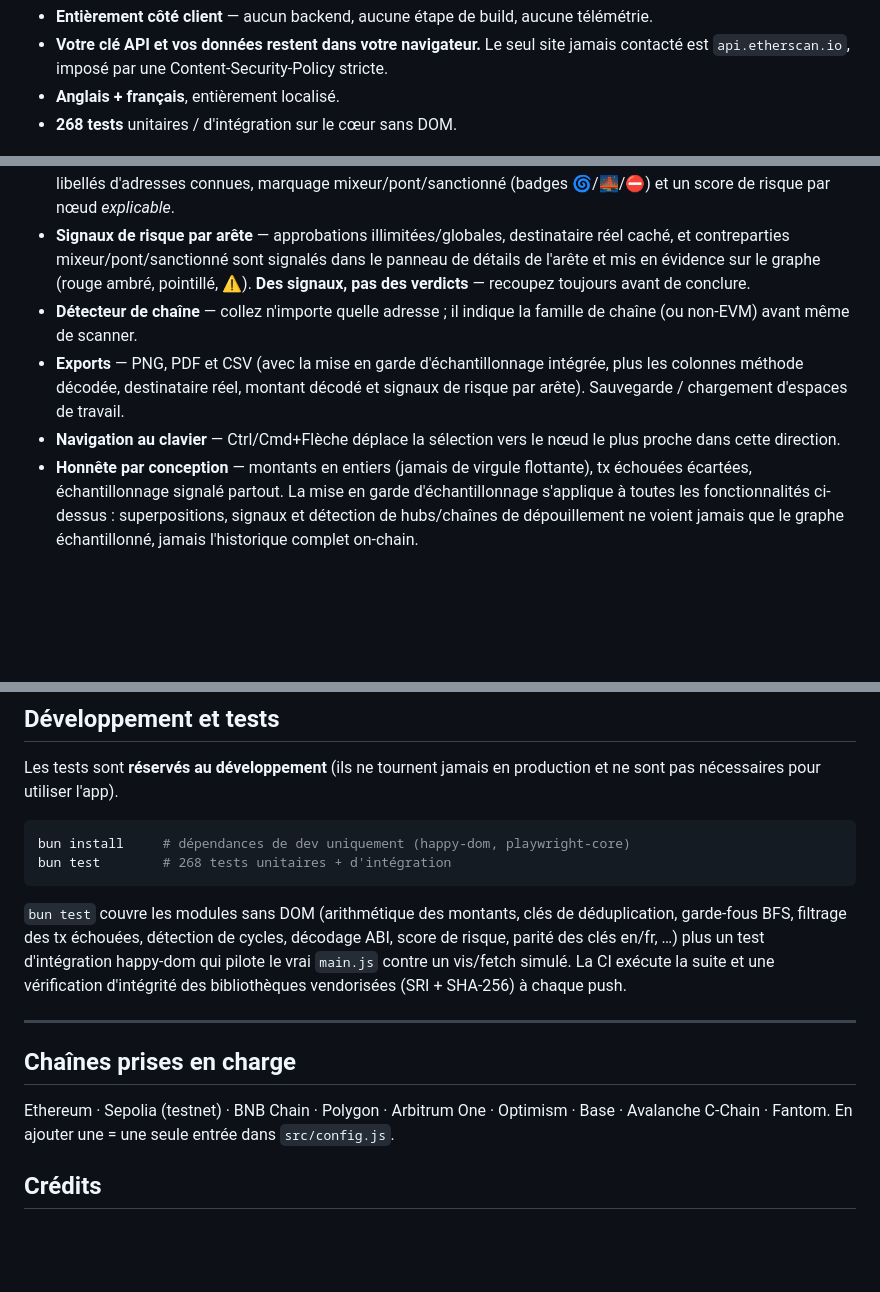
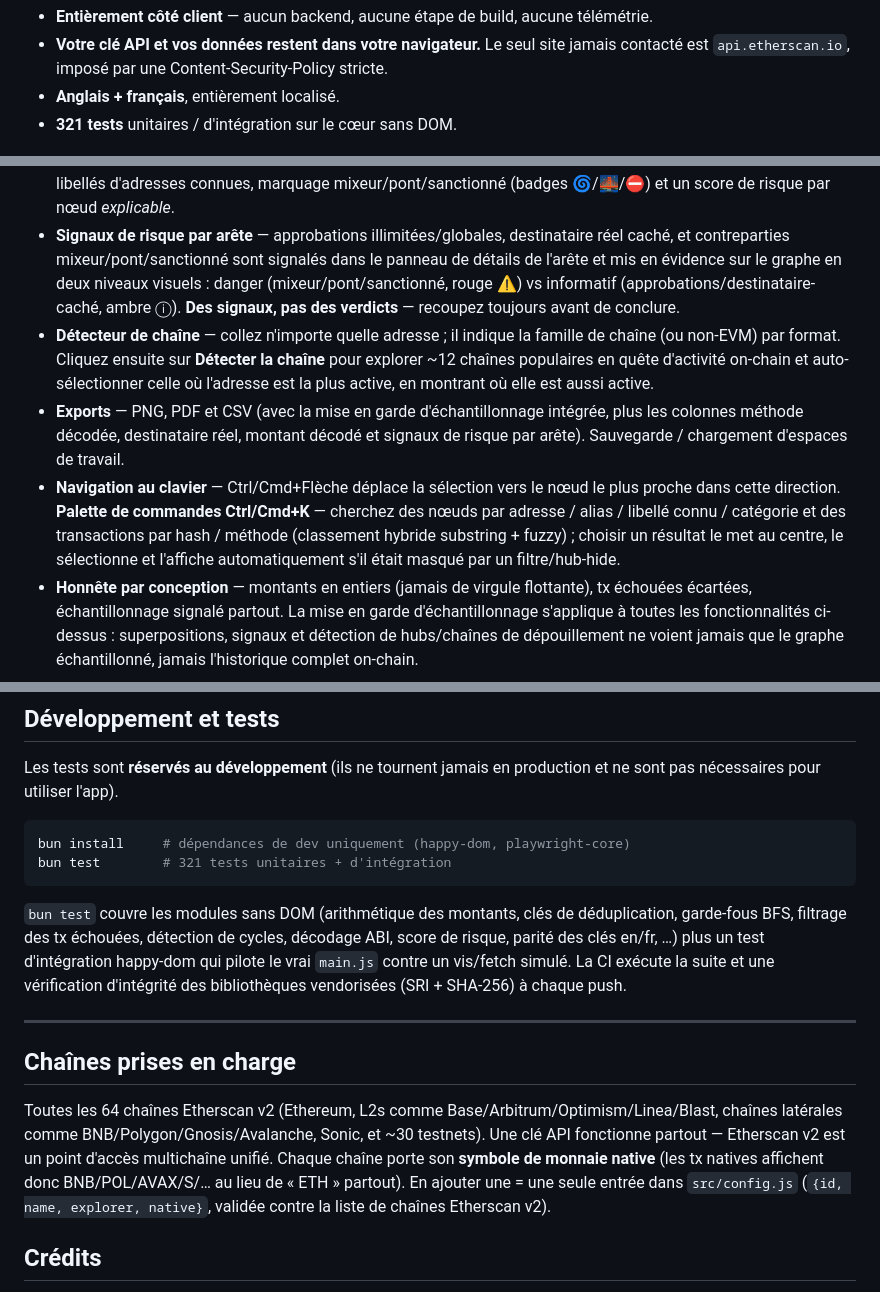
Before and after one commit to gl0bal01/chainmap, a Markdown page: README.fr.md, 3 parts joined by grey strips. Drawn GitHub-style; blank space fills up the shorter version.

Commit message:
docs(readme): refresh supported chains (64 Etherscan v2) + command palette + activity chain-detect

````diff
--- a/README.fr.md
+++ b/README.fr.md
@@ -17,7 +17,7 @@ appels de contrat, détection de cycles, hubs puits/source et score de risque pa
 - **Votre clé API et vos données restent dans votre navigateur.** Le seul site jamais
   contacté est `api.etherscan.io`, imposé par une Content-Security-Policy stricte.
 - **Anglais + français**, entièrement localisé.
-- **268 tests** unitaires / d'intégration sur le cœur sans DOM.
+- **321 tests** unitaires / d'intégration sur le cœur sans DOM.
 
 ![vue graphe chainmap](docs/img/graph.png)
 
@@ -75,15 +75,15 @@ multichaîne unifié).
   de risque par nœud *explicable*.
 - **Signaux de risque par arête** — approbations illimitées/globales, destinataire réel
   caché, et contreparties mixeur/pont/sanctionné sont signalés dans le panneau de détails de
-  l'arête et mis en évidence sur le graphe (rouge ambré, pointillé, ⚠). **Des signaux, pas
+  l'arête et mis en évidence sur le graphe en deux niveaux visuels : danger (mixeur/pont/sanctionné, rouge ⚠) vs informatif (approbations/destinataire-caché, ambre ⓘ). **Des signaux, pas
   des verdicts** — recoupez toujours avant de conclure.
 - **Détecteur de chaîne** — collez n'importe quelle adresse ; il indique la famille de chaîne
-  (ou non-EVM) avant même de scanner.
+  (ou non-EVM) par format. Cliquez ensuite sur **Détecter la chaîne** pour explorer ~12 chaînes populaires en quête d'activité on-chain et auto-sélectionner celle où l'adresse est la plus active, en montrant où elle est aussi active.
 - **Exports** — PNG, PDF et CSV (avec la mise en garde d'échantillonnage intégrée, plus les
   colonnes méthode décodée, destinataire réel, montant décodé et signaux de risque par
   arête). Sauvegarde / chargement d'espaces de travail.
 - **Navigation au clavier** — Ctrl/Cmd+Flèche déplace la sélection vers le nœud le plus
-  proche dans cette direction.
+  proche dans cette direction. **Palette de commandes Ctrl/Cmd+K** — cherchez des nœuds par adresse / alias / libellé connu / catégorie et des transactions par hash / méthode (classement hybride substring + fuzzy) ; choisir un résultat le met au centre, le sélectionne et l'affiche automatiquement s'il était masqué par un filtre/hub-hide.
 - **Honnête par conception** — montants en entiers (jamais de virgule flottante), tx
   échouées écartées, échantillonnage signalé partout. La mise en garde d'échantillonnage
   s'applique à toutes les fonctionnalités ci-dessus : superpositions, signaux et détection
@@ -150,7 +150,7 @@ pas nécessaires pour utiliser l'app).
 
 ```bash
 bun install     # dépendances de dev uniquement (happy-dom, playwright-core)
-bun test        # 268 tests unitaires + d'intégration
+bun test        # 321 tests unitaires + d'intégration
 ```
 
 `bun test` couvre les modules sans DOM (arithmétique des montants, clés de déduplication,
@@ -163,8 +163,7 @@ bibliothèques vendorisées (SRI + SHA-256) à chaque push.
 
 ## Chaînes prises en charge
 
-Ethereum · Sepolia (testnet) · BNB Chain · Polygon · Arbitrum One · Optimism · Base ·
-Avalanche C-Chain · Fantom. En ajouter une = une seule entrée dans `src/config.js`.
+Toutes les 64 chaînes Etherscan v2 (Ethereum, L2s comme Base/Arbitrum/Optimism/Linea/Blast, chaînes latérales comme BNB/Polygon/Gnosis/Avalanche, Sonic, et ~30 testnets). Une clé API fonctionne partout — Etherscan v2 est un point d'accès multichaîne unifié. Chaque chaîne porte son **symbole de monnaie native** (les tx natives affichent donc BNB/POL/AVAX/S/… au lieu de « ETH » partout). En ajouter une = une seule entrée dans `src/config.js` (`{id, name, explorer, native}`, validée contre la liste de chaînes Etherscan v2).
 
 ## Crédits
 
````
Also changed, not shown: README.md (+6 -8 lines).
